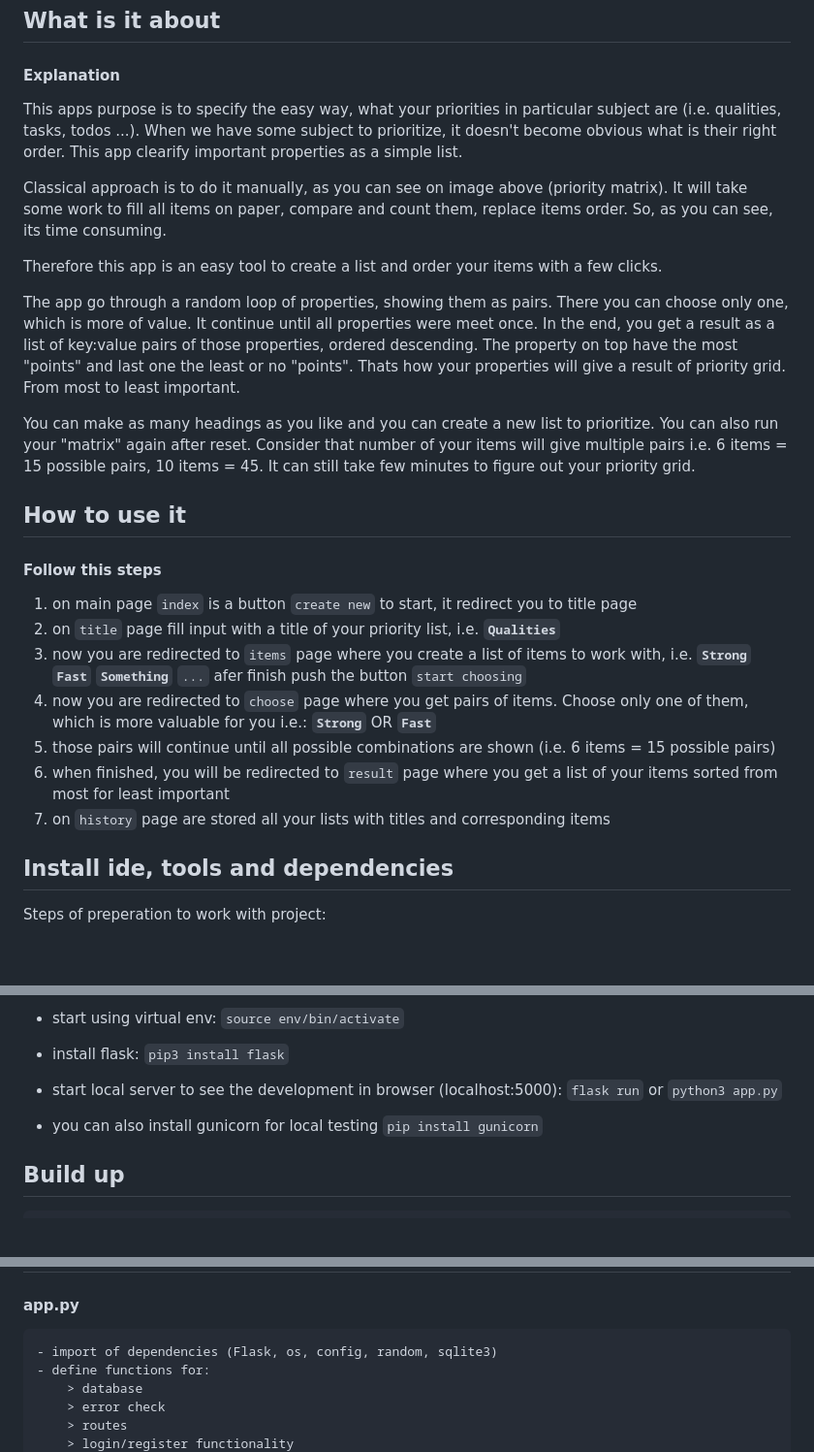
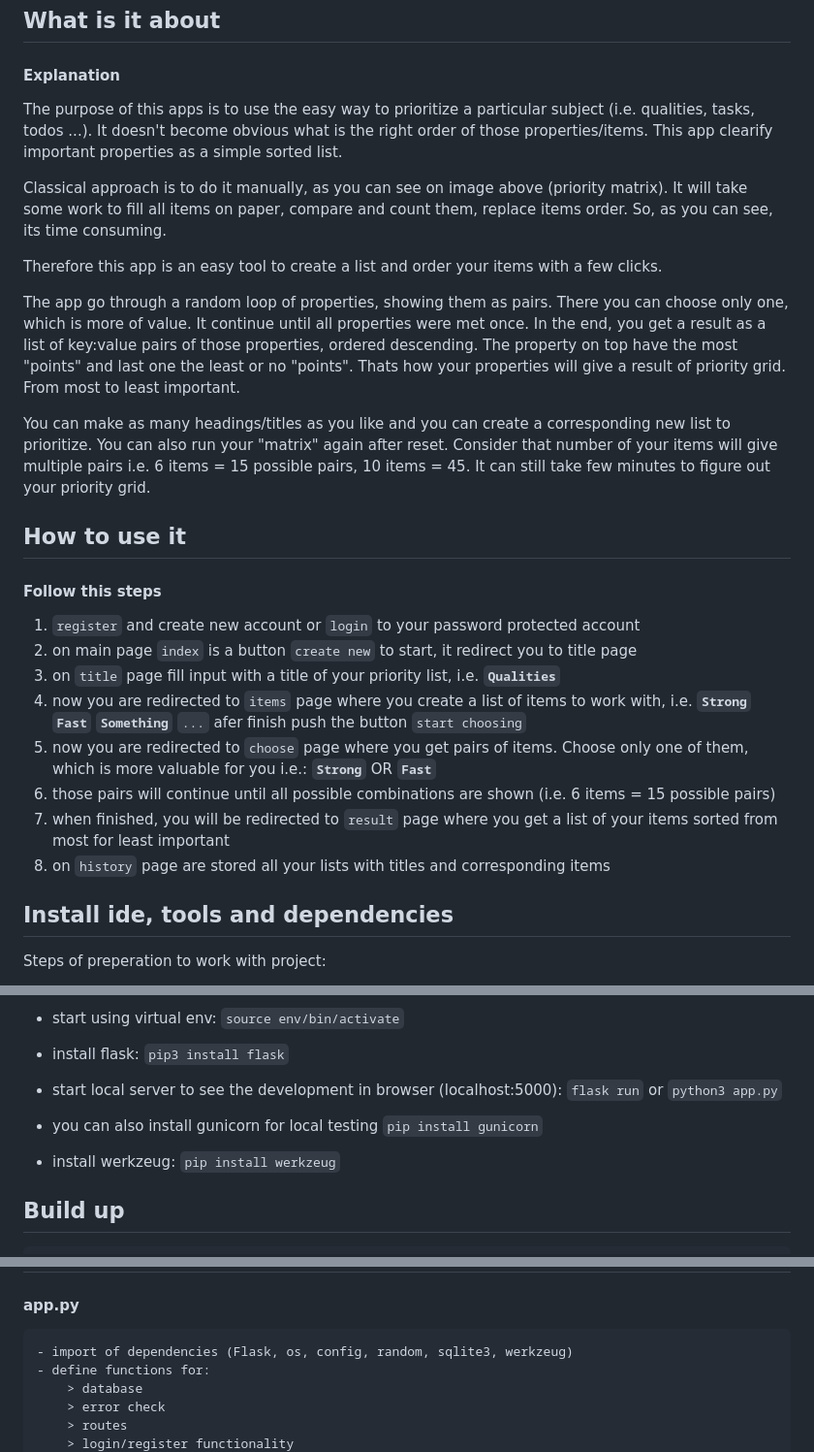
Before and after one commit to krisbaranski/priority_grid, a Markdown page: README.md, 3 parts joined by grey strips. Shown: that part at 97% size. GitHub-like rendering; blank space fills up the shorter version.

Commit message:
docs: update README.md

````diff
--- a/README.md
+++ b/README.md
@@ -45,20 +45,20 @@ The method i implement is the **Prioritization Matrix** and it looks like image
 
 #### Explanation
 
-This apps purpose is to specify the easy way, what your priorities in particular subject are (i.e. qualities, tasks, todos ...).
-When we have some subject to prioritize, it doesn't become obvious what is their right order. This app clearify important properties as a simple list.
+The purpose of this apps is to use the easy way to prioritize a particular subject (i.e. qualities, tasks, todos ...).
+It doesn't become obvious what is the right order of those properties/items. This app clearify important properties as a simple sorted list.
 
 Classical approach is to do it manually, as you can see on image above (priority matrix). It will take some work to fill all items on paper, compare and count them, replace items order. So, as you can see, its time consuming.
 
 Therefore this app is an easy tool to create a list and order your items with a few clicks.
 
 The app go through a random loop of properties, showing them as pairs.
-There you can choose only one, which is more of value. It continue until all properties were meet once.
+There you can choose only one, which is more of value. It continue until all properties were met once.
 In the end, you get a result as a list of key:value pairs of those properties, ordered descending.
 The property on top have the most "points" and last one the least or no "points".
 Thats how your properties will give a result of priority grid. From most to least important.
 
-You can make as many headings as you like and you can create a new list to prioritize.
+You can make as many headings/titles as you like and you can create a corresponding new list to prioritize.
 You can also run your "matrix" again after reset.
 Consider that number of your items will give multiple pairs i.e. 6 items = 15 possible pairs, 10 items = 45. It can still take few minutes to figure out your priority grid.
 
@@ -66,20 +66,21 @@ Consider that number of your items will give multiple pairs i.e. 6 items = 15 po
 
 #### Follow this steps
 
-1. on main page `index` is a button `create new` to start, it redirect you to title page
-2. on `title` page fill input with a title of your priority list, i.e.
+1. `register` and create new account or `login` to your password protected account
+2. on main page `index` is a button `create new` to start, it redirect you to title page
+3. on `title` page fill input with a title of your priority list, i.e.
    **`Qualities`**
-3. now you are redirected to `items` page where you create a list of items to work with, i.e.
+4. now you are redirected to `items` page where you create a list of items to work with, i.e.
    **`Strong`**
    **`Fast`**
    **`Something`**
    `...`
    afer finish push the button `start choosing`
-4. now you are redirected to `choose` page where you get pairs of items. Choose only one of them, which is more valuable for you i.e.:
+5. now you are redirected to `choose` page where you get pairs of items. Choose only one of them, which is more valuable for you i.e.:
    **`Strong`** OR **`Fast`**
-5. those pairs will continue until all possible combinations are shown (i.e. 6 items = 15 possible pairs)
-6. when finished, you will be redirected to `result` page where you get a list of your items sorted from most for least important
-7. on `history` page are stored all your lists with titles and corresponding items
+6. those pairs will continue until all possible combinations are shown (i.e. 6 items = 15 possible pairs)
+7. when finished, you will be redirected to `result` page where you get a list of your items sorted from most for least important
+8. on `history` page are stored all your lists with titles and corresponding items
 
 ###
 
@@ -111,6 +112,9 @@ Steps of preperation to work with project:
 - you can also install gunicorn for local testing
   `pip install gunicorn`
 
+- install werkzeug:
+  `pip install werkzeug`
+
 ## Build up
 
 ```
@@ -133,7 +137,7 @@ Steps of preperation to work with project:
 #### app.py
 
 ```
-- import of dependencies (Flask, os, config, random, sqlite3)
+- import of dependencies (Flask, os, config, random, sqlite3, werkzeug)
 - define functions for:
     > database
     > error check
````
